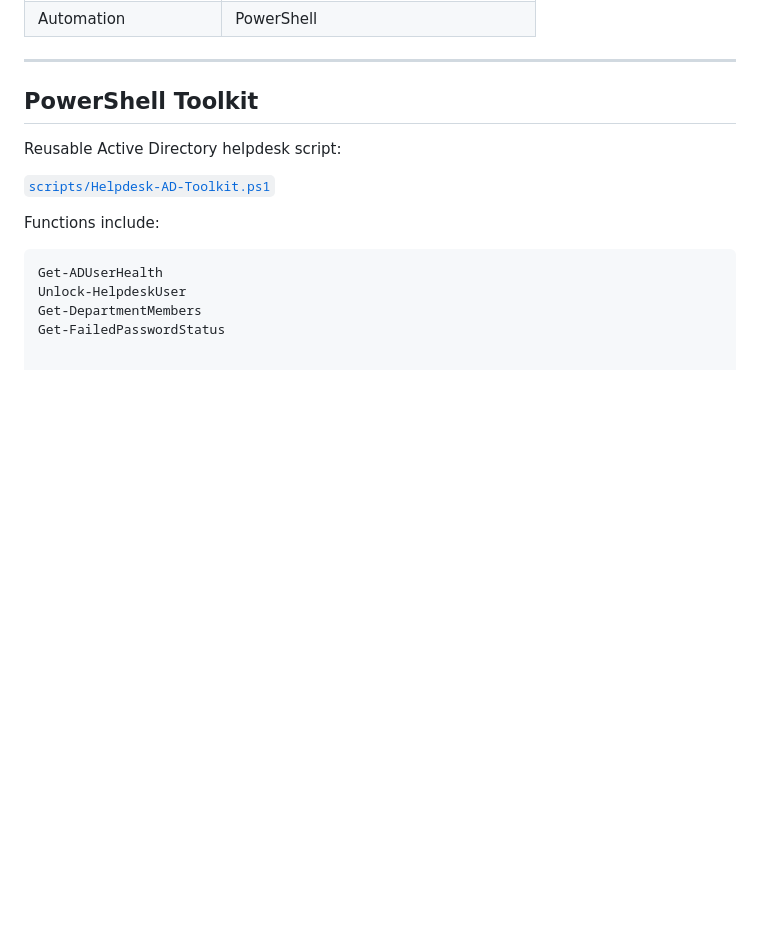
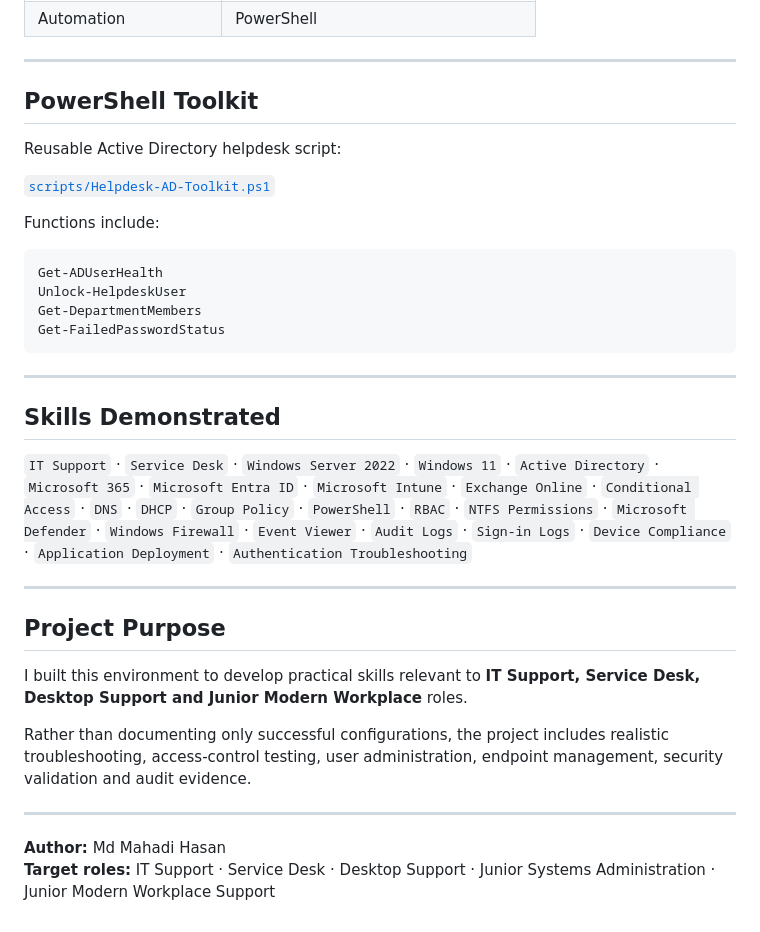
Before and after one commit to mahadi8566/enterprise-it-support-lab, a Markdown page: README.md, the part around the change. Rendered like a GitHub page; blank space fills up the shorter version.

Commit message:
Complete recruiter-facing README cleanup

````diff
--- a/README.md
+++ b/README.md
@@ -113,3 +113,23 @@ Get-ADUserHealth
 Unlock-HelpdeskUser
 Get-DepartmentMembers
 Get-FailedPasswordStatus
+```
+
+---
+
+## Skills Demonstrated
+
+`IT Support` · `Service Desk` · `Windows Server 2022` · `Windows 11` · `Active Directory` · `Microsoft 365` · `Microsoft Entra ID` · `Microsoft Intune` · `Exchange Online` · `Conditional Access` · `DNS` · `DHCP` · `Group Policy` · `PowerShell` · `RBAC` · `NTFS Permissions` · `Microsoft Defender` · `Windows Firewall` · `Event Viewer` · `Audit Logs` · `Sign-in Logs` · `Device Compliance` · `Application Deployment` · `Authentication Troubleshooting`
+
+---
+
+## Project Purpose
+
+I built this environment to develop practical skills relevant to **IT Support, Service Desk, Desktop Support and Junior Modern Workplace** roles.
+
+Rather than documenting only successful configurations, the project includes realistic troubleshooting, access-control testing, user administration, endpoint management, security validation and audit evidence.
+
+---
+
+**Author:** Md Mahadi Hasan
+**Target roles:** IT Support · Service Desk · Desktop Support · Junior Systems Administration · Junior Modern Workplace Support
````
